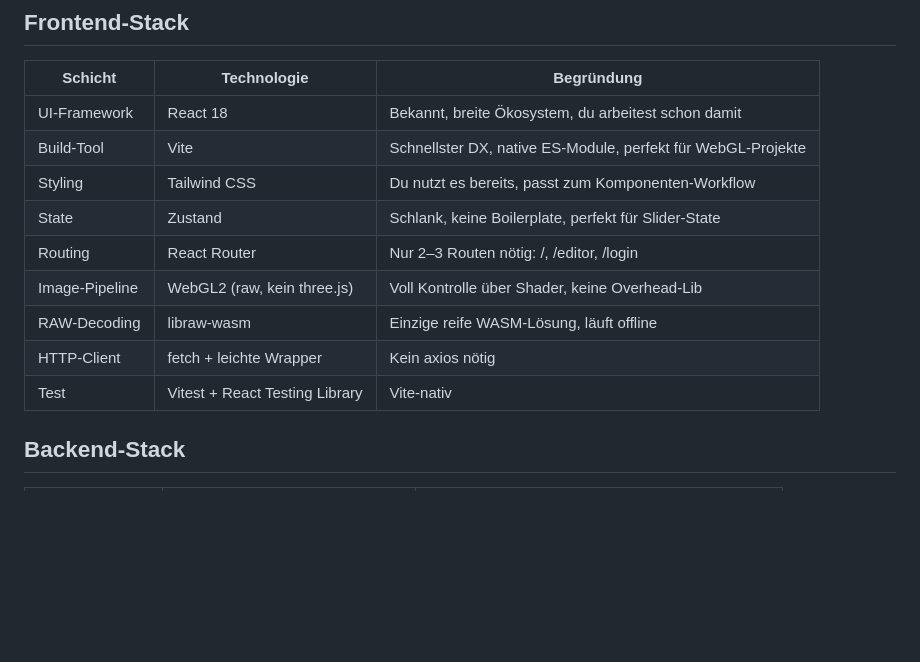
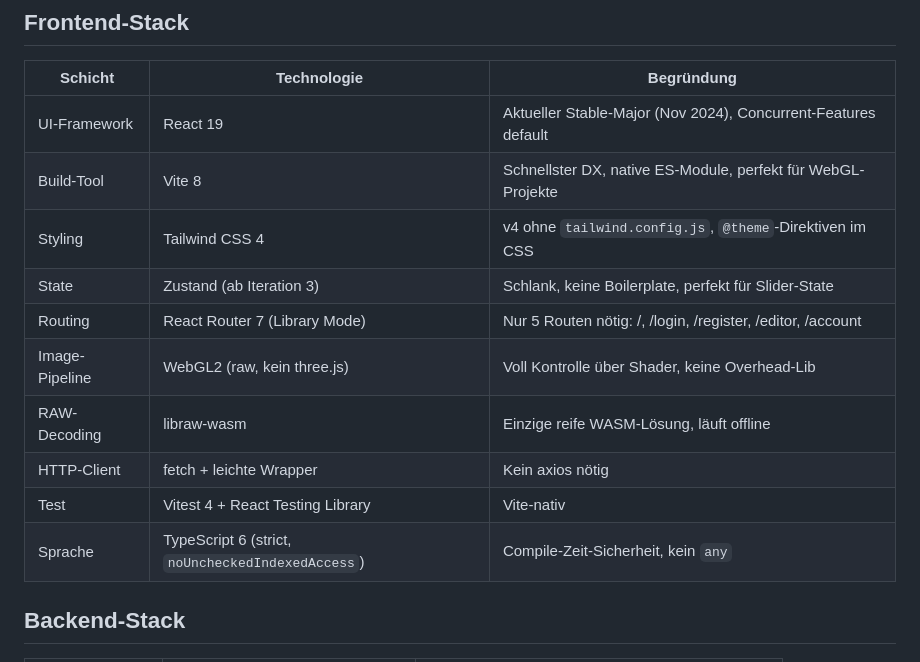
Before and after one commit to phash/lumen-light, a Markdown page: docs/02-architektur.md, the part around the change. Drawn GitHub-style; blank space fills up the shorter version.

```diff
--- a/docs/02-architektur.md
+++ b/docs/02-architektur.md
@@ -54,15 +54,16 @@ Siehe `diagramme/architektur.mmd` für die Mermaid-Variante.
 
 | Schicht | Technologie | Begründung |
 |---|---|---|
-| UI-Framework | React 18 | Bekannt, breite Ökosystem, du arbeitest schon damit |
-| Build-Tool | Vite | Schnellster DX, native ES-Module, perfekt für WebGL-Projekte |
-| Styling | Tailwind CSS | Du nutzt es bereits, passt zum Komponenten-Workflow |
-| State | Zustand | Schlank, keine Boilerplate, perfekt für Slider-State |
-| Routing | React Router | Nur 2–3 Routen nötig: /, /editor, /login |
+| UI-Framework | React 19 | Aktueller Stable-Major (Nov 2024), Concurrent-Features default |
+| Build-Tool | Vite 8 | Schnellster DX, native ES-Module, perfekt für WebGL-Projekte |
+| Styling | Tailwind CSS 4 | v4 ohne `tailwind.config.js`, `@theme`-Direktiven im CSS |
+| State | Zustand (ab Iteration 3) | Schlank, keine Boilerplate, perfekt für Slider-State |
+| Routing | React Router 7 (Library Mode) | Nur 5 Routen nötig: /, /login, /register, /editor, /account |
 | Image-Pipeline | WebGL2 (raw, kein three.js) | Voll Kontrolle über Shader, keine Overhead-Lib |
 | RAW-Decoding | libraw-wasm | Einzige reife WASM-Lösung, läuft offline |
 | HTTP-Client | fetch + leichte Wrapper | Kein axios nötig |
-| Test | Vitest + React Testing Library | Vite-nativ |
+| Test | Vitest 4 + React Testing Library | Vite-nativ |
+| Sprache | TypeScript 6 (strict, `noUncheckedIndexedAccess`) | Compile-Zeit-Sicherheit, kein `any` |
 
 ## Backend-Stack
 
```
Also changed, not shown: README.md (+6 -5 lines).
